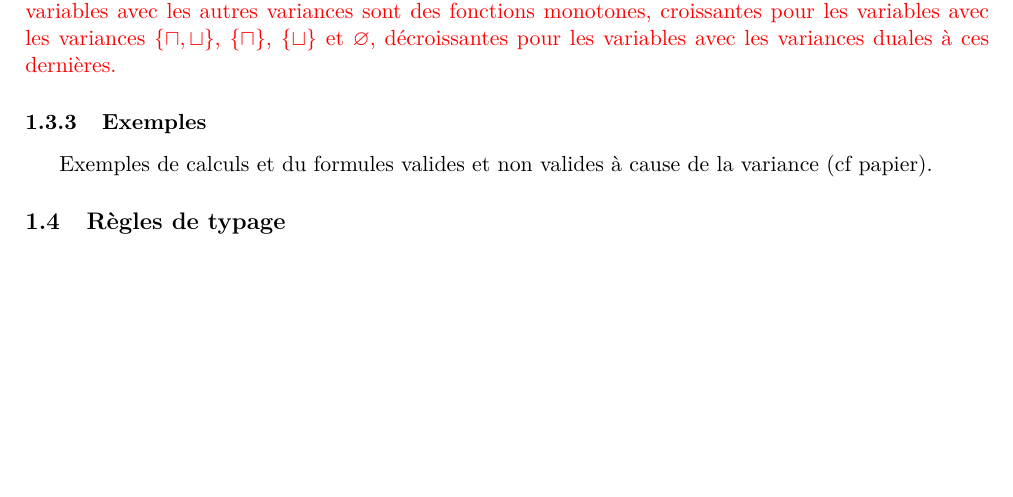
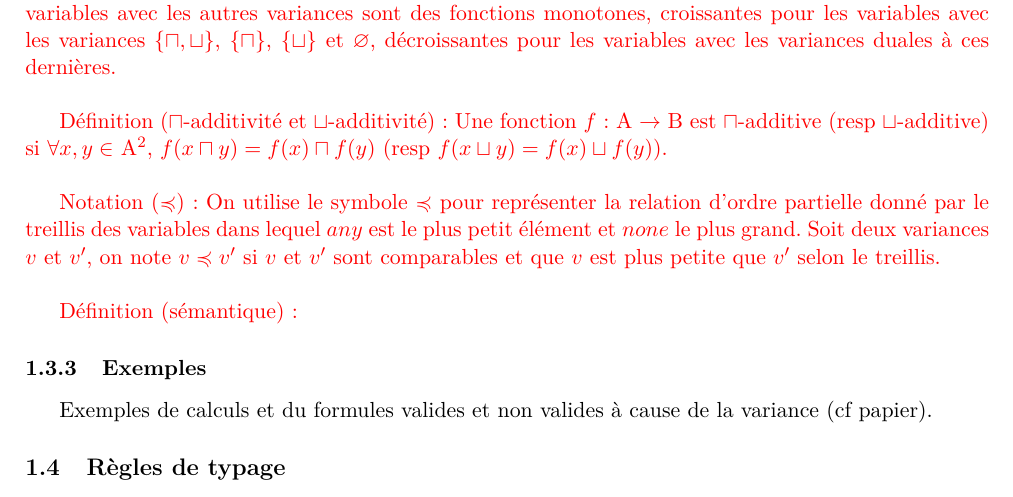
Before and after one commit to CamilleBonnin/TER-S3-Typing-the-higher-order-polyadic-mu-calculus, a LaTeX document (Rapport/RapportStructure.tex): part of page 2 of 3 before the commit and part of page 2 of 4 after it, cut so that both start at the same text, the shorter picture padded with empty space. Compiled offline with pdfLaTeX.

Commit message:
Modifications en rouge 2

```diff
--- a/Rapport/RapportStructure.tex
+++ b/Rapport/RapportStructure.tex
@@ -74,7 +74,21 @@ Faire le treillis
 \\\\
 
 \color{red}
-Pour reprendre le parallèle entre les variances et les variations des fonctions, on peut voir une variable $none$ comme une fonction constante et une variable $any$ comme une fonction quelconque. Les variables avec les autres variances sont des fonctions monotones, croissantes pour les variables avec les variances $\{\sqcap, \sqcup\}$, $\{\sqcap\}$, $\{\sqcup\}$ et $\varnothing$, décroissantes pour les variables avec les variances duales à ces dernières. \color{black}
+Pour reprendre le parallèle entre les variances et les variations des fonctions, on peut voir une variable $none$ comme une fonction constante et une variable $any$ comme une fonction quelconque. Les variables avec les autres variances sont des fonctions monotones, croissantes pour les variables avec les variances $\{\sqcap, \sqcup\}$, $\{\sqcap\}$, $\{\sqcup\}$ et $\varnothing$, décroissantes pour les variables avec les variances duales à ces dernières.
+\\
+
+Définition ($\sqcap$-additivité et $\sqcup$-additivité) : Une fonction $f$ : A $\rightarrow$ B est $\sqcap$-additive (resp $\sqcup$-additive) si $\forall x, y \in$ A$^2$, $f(x \sqcap y) = f(x) \sqcap f(y)$ (resp $f(x \sqcup y) = f(x) \sqcup f(y)$).
+\\
+
+Notation ($\preccurlyeq$) : On utilise le symbole $\preccurlyeq$ pour représenter la relation d'ordre partielle donné par le treillis des variables dans lequel $any$ est le plus petit élément et $none$ le plus grand. Soit deux variances $v$ et $v'$, on note $v \preccurlyeq v'$ si $v$ et $v'$ sont comparables et que $v$ est plus petite que $v'$ selon le treillis.
+\\
+
+Définition (sémantique) :
+
+
+
+\color{black}
+
 
 
 \subsubsection{Exemples}
```
Also changed, not shown: Rapport/RapportStructure.pdf.
